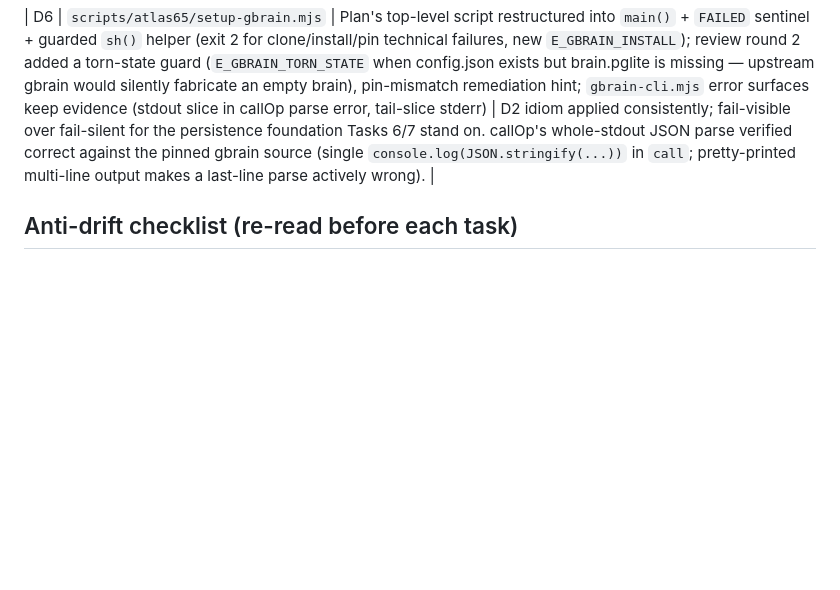
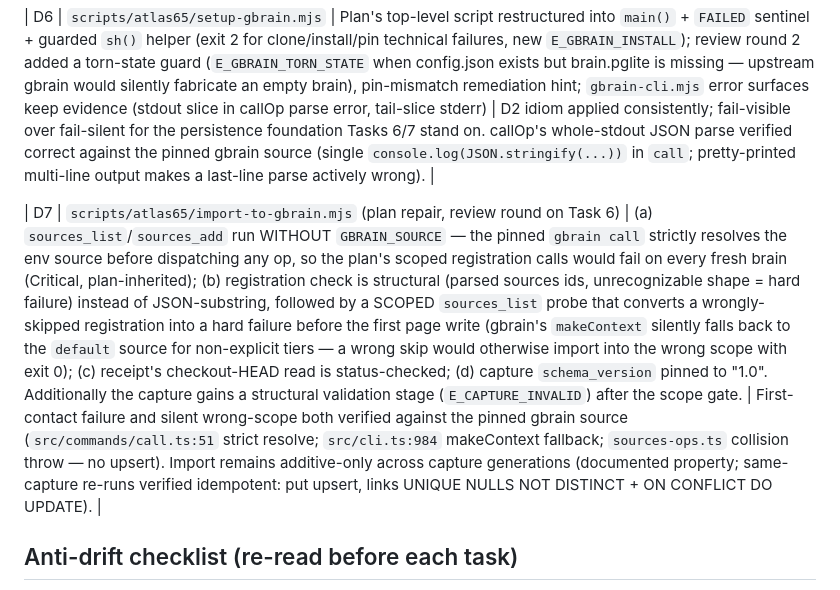
Before and after one commit to DYAI2025/project-atlas-foundation, a Markdown page: docs/plans/2026-08-13-atlas-65-real-source-gbrain-browser-graph.md, the part around the change. GitHub-like rendering; blank space fills up the shorter version.

Commit message:
docs(ATLAS-65): record Task 6 plan repair D7 (unscoped registration, structural+probed check)
Co-Authored-By: Claude Fable 5 (1M context) <noreply@anthropic.com>

```diff
--- a/docs/plans/2026-08-13-atlas-65-real-source-gbrain-browser-graph.md
+++ b/docs/plans/2026-08-13-atlas-65-real-source-gbrain-browser-graph.md
@@ -1964,6 +1964,8 @@ Record: branch, head SHA, PR number/URL. Wait for PR CI (`ci`/`check` + `secret-
 
 | D6 | `scripts/atlas65/setup-gbrain.mjs` | Plan's top-level script restructured into `main()` + `FAILED` sentinel + guarded `sh()` helper (exit 2 for clone/install/pin technical failures, new `E_GBRAIN_INSTALL`); review round 2 added a torn-state guard (`E_GBRAIN_TORN_STATE` when config.json exists but brain.pglite is missing — upstream gbrain would silently fabricate an empty brain), pin-mismatch remediation hint; `gbrain-cli.mjs` error surfaces keep evidence (stdout slice in callOp parse error, tail-slice stderr) | D2 idiom applied consistently; fail-visible over fail-silent for the persistence foundation Tasks 6/7 stand on. callOp's whole-stdout JSON parse verified correct against the pinned gbrain source (single `console.log(JSON.stringify(...))` in `call`; pretty-printed multi-line output makes a last-line parse actively wrong). |
 
+| D7 | `scripts/atlas65/import-to-gbrain.mjs` (plan repair, review round on Task 6) | (a) `sources_list`/`sources_add` run WITHOUT `GBRAIN_SOURCE` — the pinned `gbrain call` strictly resolves the env source before dispatching any op, so the plan's scoped registration calls would fail on every fresh brain (Critical, plan-inherited); (b) registration check is structural (parsed sources ids, unrecognizable shape = hard failure) instead of JSON-substring, followed by a SCOPED `sources_list` probe that converts a wrongly-skipped registration into a hard failure before the first page write (gbrain's `makeContext` silently falls back to the `default` source for non-explicit tiers — a wrong skip would otherwise import into the wrong scope with exit 0); (c) receipt's checkout-HEAD read is status-checked; (d) capture `schema_version` pinned to "1.0". Additionally the capture gains a structural validation stage (`E_CAPTURE_INVALID`) after the scope gate. | First-contact failure and silent wrong-scope both verified against the pinned gbrain source (`src/commands/call.ts:51` strict resolve; `src/cli.ts:984` makeContext fallback; `sources-ops.ts` collision throw — no upsert). Import remains additive-only across capture generations (documented property; same-capture re-runs verified idempotent: put upsert, links UNIQUE NULLS NOT DISTINCT + ON CONFLICT DO UPDATE). |
+
 ## Anti-drift checklist (re-read before each task)
 
 Jira = ATLAS-65 only. Every file must serve the real-source→GBrain→browser slice. No embeddings, no semantic/inferred edges, no premium UI, no VPS, no RLS, no framework, no new npm deps, no contract changes, no registry changes, no Jira/Confluence mutation. Smallest implementation wins.
```
